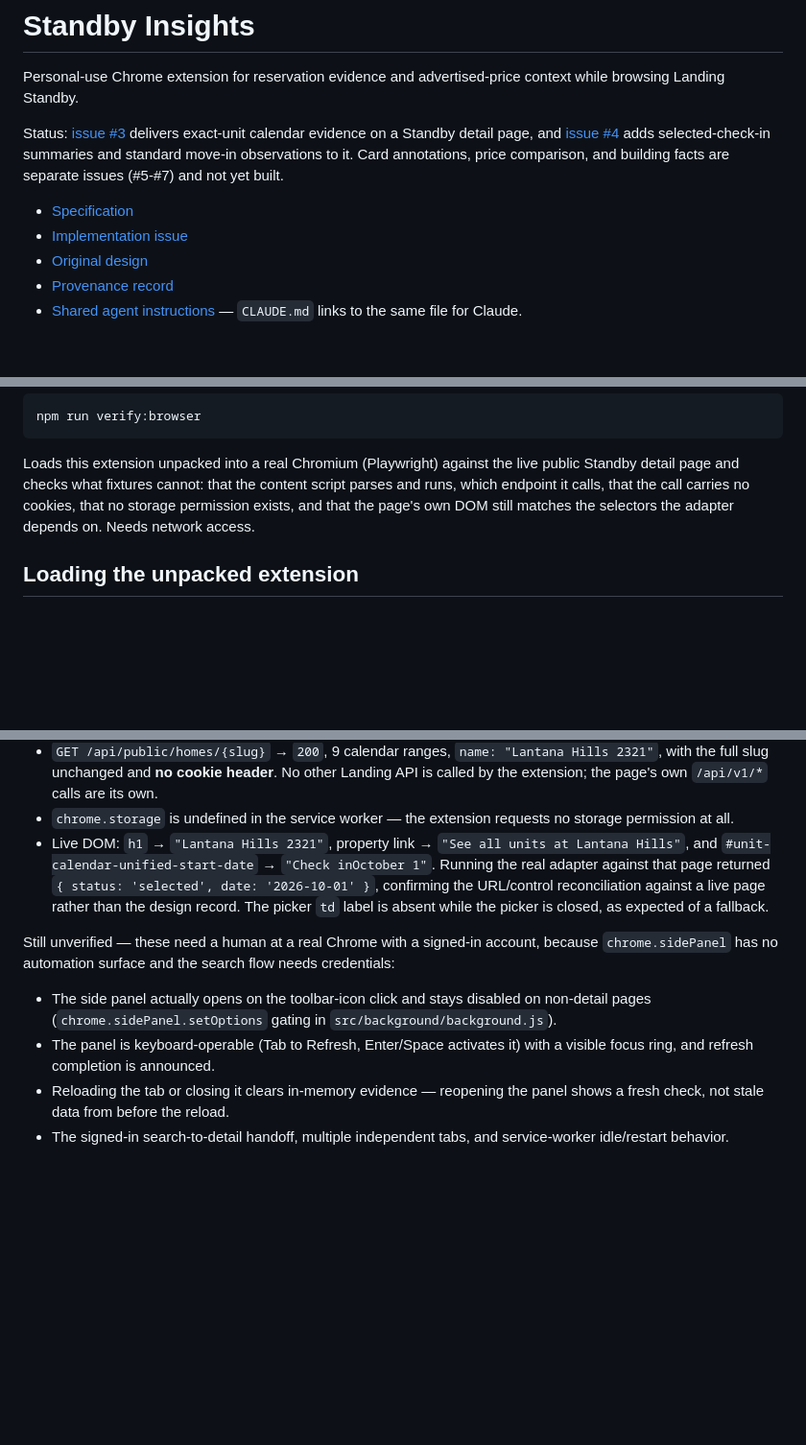
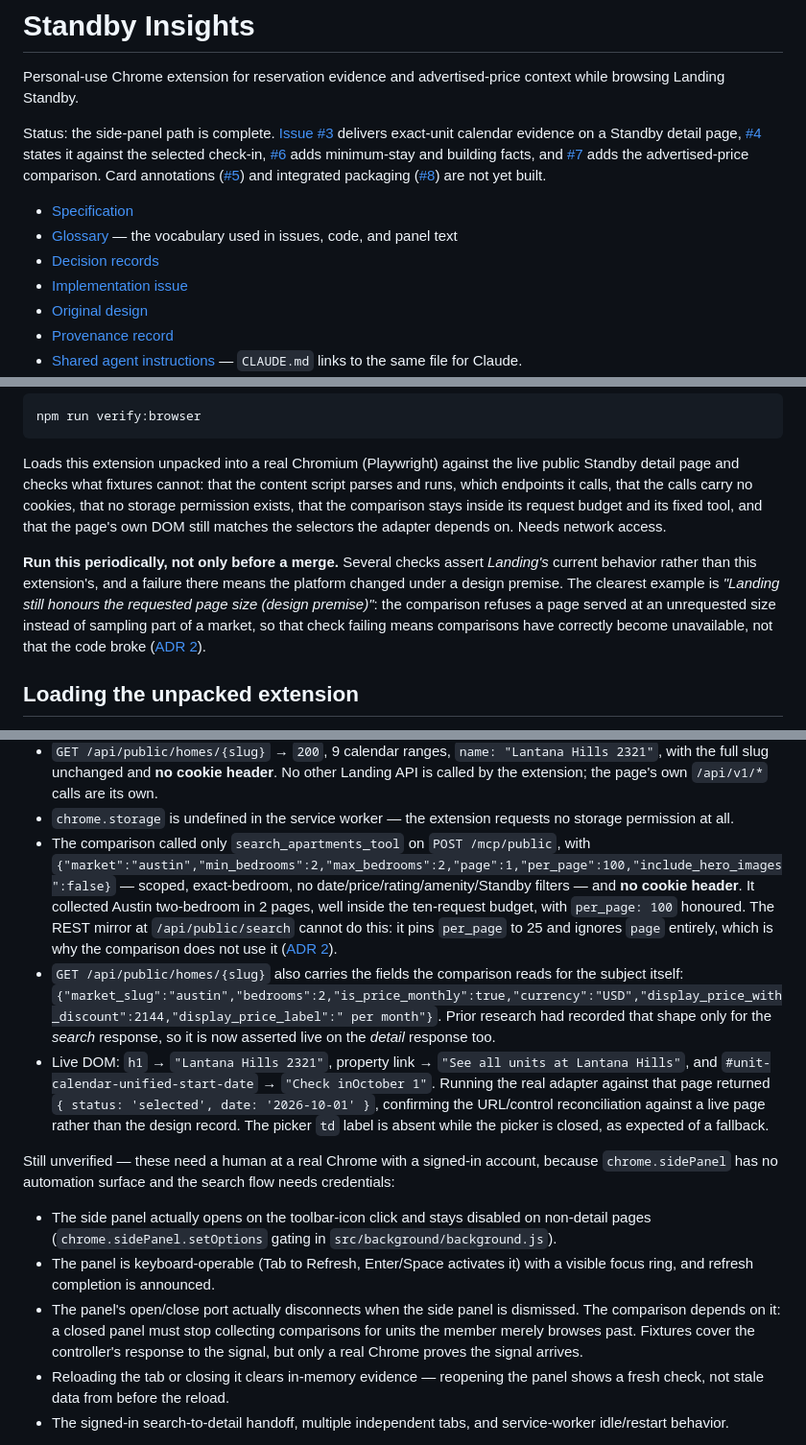
Before and after one commit to ezadzzz/standby-insights, a Markdown page: README.md, 3 parts joined by grey strips. Shown at 96% size. Rendered like a GitHub page; blank space fills up the shorter version.

```diff
--- a/README.md
+++ b/README.md
@@ -2,9 +2,11 @@
 
 Personal-use Chrome extension for reservation evidence and advertised-price context while browsing Landing Standby.
 
-Status: [issue #3](https://github.com/ezadzzz/standby-insights/issues/3) delivers exact-unit calendar evidence on a Standby detail page, and [issue #4](https://github.com/ezadzzz/standby-insights/issues/4) adds selected-check-in summaries and standard move-in observations to it. Card annotations, price comparison, and building facts are separate issues (#5-#7) and not yet built.
+Status: the side-panel path is complete. [Issue #3](https://github.com/ezadzzz/standby-insights/issues/3) delivers exact-unit calendar evidence on a Standby detail page, [#4](https://github.com/ezadzzz/standby-insights/issues/4) states it against the selected check-in, [#6](https://github.com/ezadzzz/standby-insights/issues/6) adds minimum-stay and building facts, and [#7](https://github.com/ezadzzz/standby-insights/issues/7) adds the advertised-price comparison. Card annotations ([#5](https://github.com/ezadzzz/standby-insights/issues/5)) and integrated packaging ([#8](https://github.com/ezadzzz/standby-insights/issues/8)) are not yet built.
 
 - [Specification](standby-extension-spec.md)
+- [Glossary](CONTEXT.md) — the vocabulary used in issues, code, and panel text
+- [Decision records](docs/adr/)
 - [Implementation issue](https://github.com/ezadzzz/standby-insights/issues/1)
 - [Original design](docs/provenance/2026-09-10-standby-extension-design.md)
 - [Provenance record](docs/provenance/README.md)
@@ -28,9 +30,19 @@ npm run verify:browser
 
 Loads this extension unpacked into a real Chromium (Playwright) against the live
 public Standby detail page and checks what fixtures cannot: that the content
-script parses and runs, which endpoint it calls, that the call carries no
-cookies, that no storage permission exists, and that the page's own DOM still
-matches the selectors the adapter depends on. Needs network access.
+script parses and runs, which endpoints it calls, that the calls carry no
+cookies, that no storage permission exists, that the comparison stays inside its
+request budget and its fixed tool, and that the page's own DOM still matches the
+selectors the adapter depends on. Needs network access.
+
+**Run this periodically, not only before a merge.** Several checks assert
+*Landing's* current behavior rather than this extension's, and a failure there
+means the platform changed under a design premise. The clearest example is
+*"Landing still honours the requested page size (design premise)"*: the
+comparison refuses a page served at an unrequested size instead of sampling part
+of a market, so that check failing means comparisons have correctly become
+unavailable, not that the code broke
+([ADR 2](docs/adr/0002-comparison-pagination-over-the-public-mcp-endpoint.md)).
 
 ## Loading the unpacked extension
 
@@ -57,12 +69,15 @@ The automated suite (`npm test`) exercises the public-evidence-to-panel-output s
 - Imported extension modules resolve, confirming they must be listed in `web_accessible_resources`.
 - `GET /api/public/homes/{slug}` → `200`, 9 calendar ranges, `name: "Lantana Hills 2321"`, with the full slug unchanged and **no cookie header**. No other Landing API is called by the extension; the page's own `/api/v1/*` calls are its own.
 - `chrome.storage` is undefined in the service worker — the extension requests no storage permission at all.
+- The comparison called only `search_apartments_tool` on `POST /mcp/public`, with `{"market":"austin","min_bedrooms":2,"max_bedrooms":2,"page":1,"per_page":100,"include_hero_images":false}` — scoped, exact-bedroom, no date/price/rating/amenity/Standby filters — and **no cookie header**. It collected Austin two-bedroom in 2 pages, well inside the ten-request budget, with `per_page: 100` honoured. The REST mirror at `/api/public/search` cannot do this: it pins `per_page` to 25 and ignores `page` entirely, which is why the comparison does not use it ([ADR 2](docs/adr/0002-comparison-pagination-over-the-public-mcp-endpoint.md)).
+- `GET /api/public/homes/{slug}` also carries the fields the comparison reads for the subject itself: `{"market_slug":"austin","bedrooms":2,"is_price_monthly":true,"currency":"USD","display_price_with_discount":2144,"display_price_label":" per month"}`. Prior research had recorded that shape only for the *search* response, so it is now asserted live on the *detail* response too.
 - Live DOM: `h1` → `"Lantana Hills 2321"`, property link → `"See all units at Lantana Hills"`, and `#unit-calendar-unified-start-date` → `"Check inOctober 1"`. Running the real adapter against that page returned `{ status: 'selected', date: '2026-10-01' }`, confirming the URL/control reconciliation against a live page rather than the design record. The picker `td` label is absent while the picker is closed, as expected of a fallback.
 
 Still unverified — these need a human at a real Chrome with a signed-in account, because `chrome.sidePanel` has no automation surface and the search flow needs credentials:
 
 - The side panel actually opens on the toolbar-icon click and stays disabled on non-detail pages (`chrome.sidePanel.setOptions` gating in `src/background/background.js`).
 - The panel is keyboard-operable (Tab to Refresh, Enter/Space activates it) with a visible focus ring, and refresh completion is announced.
+- The panel's open/close port actually disconnects when the side panel is dismissed. The comparison depends on it: a closed panel must stop collecting comparisons for units the member merely browses past. Fixtures cover the controller's response to the signal, but only a real Chrome proves the signal arrives.
 - Reloading the tab or closing it clears in-memory evidence — reopening the panel shows a fresh check, not stale data from before the reload.
 - The signed-in search-to-detail handoff, multiple independent tabs, and service-worker idle/restart behavior.
 
```
Also changed, not shown: other parts of README.md (+1 -1 lines), CONTEXT.md (added, +110 -0 lines), docs/adr/0002-comparison-pagination-over-the-public-mcp-endpoint.md (added, +72 -0 lines).
